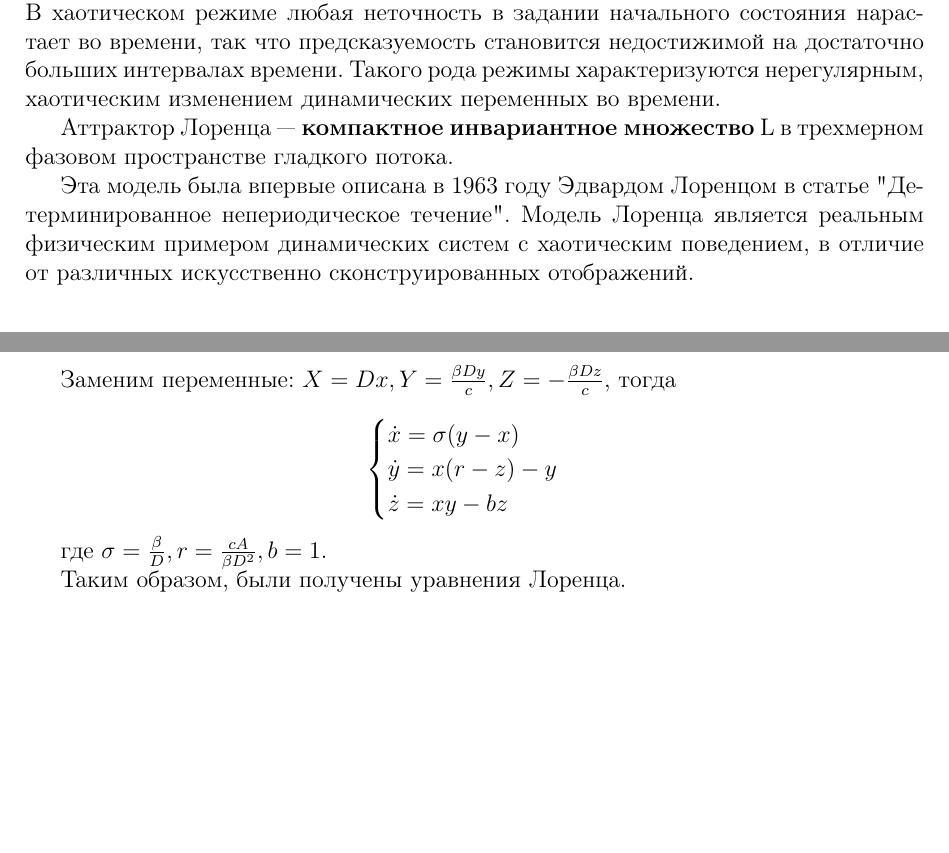
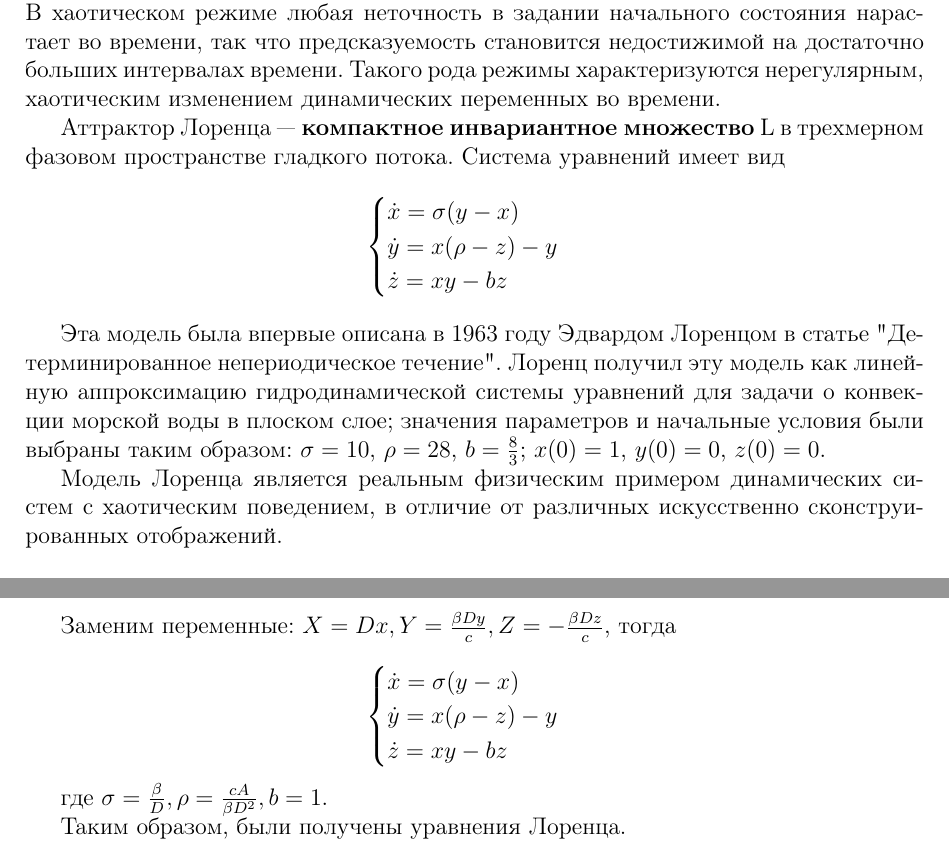
Before and after one commit to ddd127/LorenzSystem, a LaTeX document (LorenzSystem.tex): two parts of pages 1 and 2 of 3, joined at a grey line, cut so that both start at the same text, the shorter picture padded with empty space. Compiled offline with pdfLaTeX.

Commit message:
Add more theory

```diff
--- a/LorenzSystem.tex
+++ b/LorenzSystem.tex
@@ -35,9 +35,16 @@
 
 Хоть и по определению динамической системы всегда можно однозначно предсказать конечное состояние по исходному, но в ней все равно может возникать хаос. В хаотическом режиме любая неточность в задании начального состояния нарастает во времени, так что предсказуемость становится недостижимой на достаточно больших интервалах времени. Такого рода режимы характеризуются нерегулярным, хаотическим изменением динамических переменных во времени.
 
-Аттрактор Лоренца ― \textbf{компактное инвариантное множество} L в трехмерном фазовом пространстве гладкого потока.
+Аттрактор Лоренца ― \textbf{компактное инвариантное множество} L в трехмерном фазовом пространстве гладкого потока. Система уравнений имеет вид
+$$\begin{cases}
+	\dot{x} = \sigma (y-x) \\
+	\dot{y} = x(\rho-z)-y \\
+	\dot{z} = xy-bz
+\end{cases}$$
 
-Эта модель была впервые описана в 1963 году Эдвардом Лоренцом в статье "Детерминированное непериодическое течение". Модель Лоренца является реальным физическим примером динамических систем с хаотическим поведением, в отличие от различных искусственно сконструированных отображений.
+Эта модель была впервые описана в 1963 году Эдвардом Лоренцом в статье "Детерминированное непериодическое течение". Лоренц получил эту модель как линейную аппроксимацию гидродинамической системы уравнений для задачи о конвекции морской воды в плоском слое; значения параметров и начальные условия были выбраны таким образом: $\sigma = 10$, $\rho = 28$, $b = \frac{8}{3}$; $x(0) = 1$, $y(0) = 0$, $z(0) = 0$.
+
+Модель Лоренца является реальным физическим примером динамических систем с хаотическим поведением, в отличие от различных искусственно сконструированных отображений.
 
 \section{Конвекция в замкнутой петле}
 
@@ -94,11 +101,11 @@ $$\begin{cases}
 
 $$\begin{cases}
 	\dot{x} = \sigma (y-x) \\
-	\dot{y} = x(r-z)-y \\
+	\dot{y} = x(\rho-z)-y \\
 	\dot{z} = xy-bz
 \end{cases}$$
 
-где $\sigma = \frac{\beta}{D}, r=\frac{cA}{\beta D^2}, b=1$.
+где $\sigma = \frac{\beta}{D}, \rho=\frac{cA}{\beta D^2}, b=1$.
 
 Таким образом, были получены уравнения Лоренца.
 
```
Also changed, not shown: LorenzSystem.pdf.
